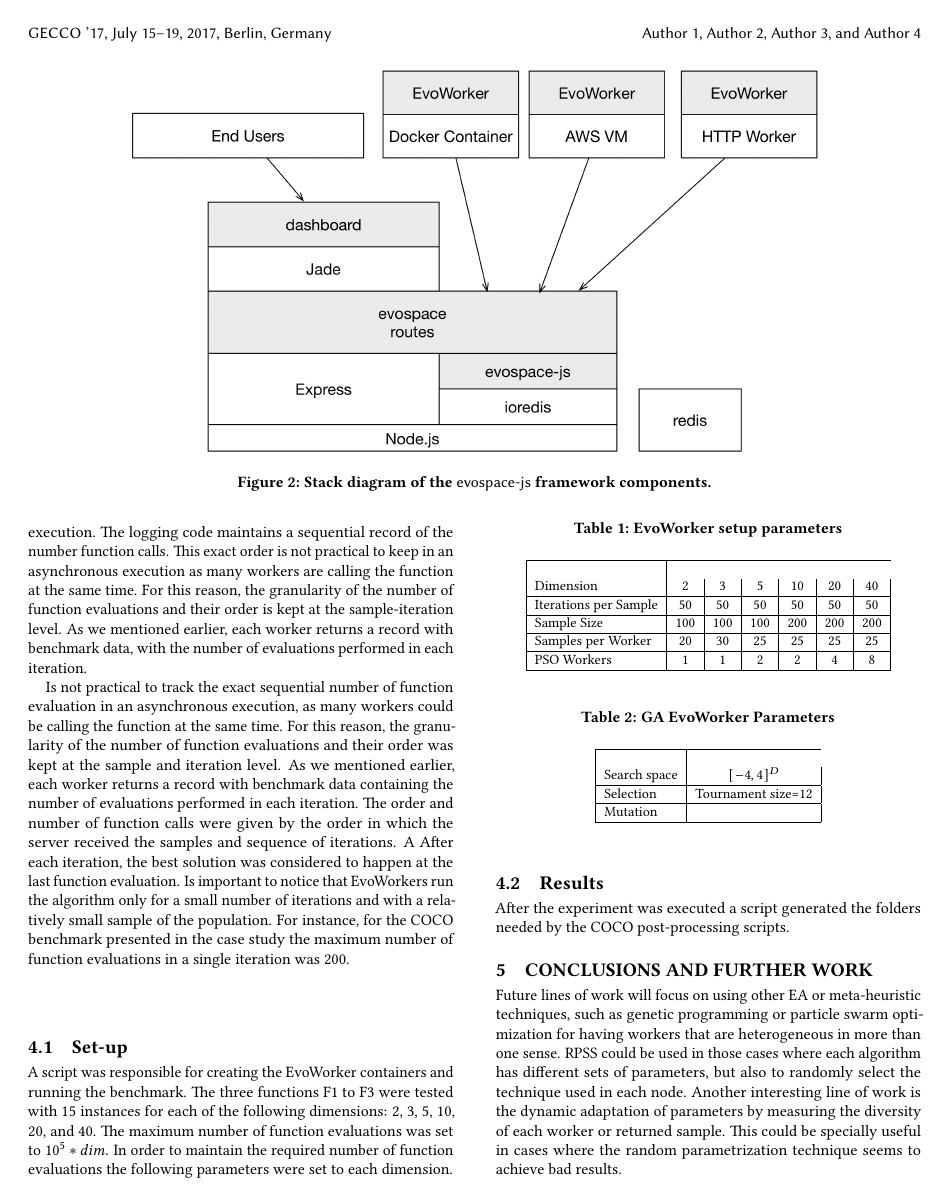
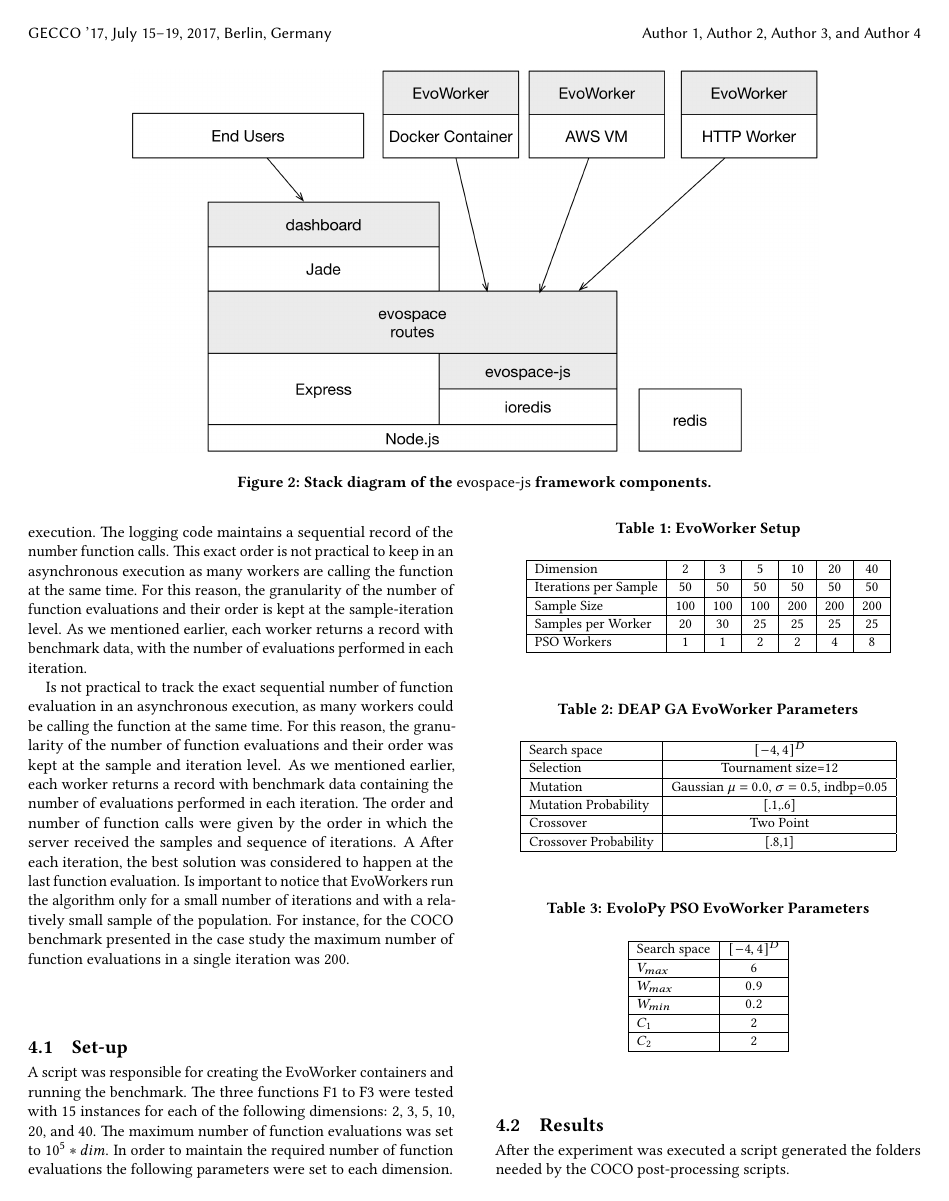
Before and after one commit to mariosky/2017-EvoSpace, a LaTeX paper (2017-Gecco Workshop/paper-front.tex, which reads 2017-Gecco Workshop/paper-body.tex): page 4 of 6. Compiled offline with pdfLaTeX.

Commit message:
PSO and GA parameters

```diff
--- a/2017-Gecco Workshop/paper-body.tex
+++ b/2017-Gecco Workshop/paper-body.tex
@@ -309,13 +309,13 @@ evaluations the following parameters were set to each dimension.
 
 \begin{table}
   \small
-  \caption{EvoWorker setup parameters}
+  \caption{EvoWorker Setup}
   \label{tab:params}
   \centering
   \small
   \begin{tabular}{|l|c|c|c|c|c|c|}
-    \hline\noalign\\
-    Dimension & 2 & 3 & 5 & 10 & 20 & 40\\\hline
+    \hline
+    Dimension & 2 & 3 & 5 & 10 & 20 & 40\\ \hline
     Iterations per Sample  & 50 & 50 & 50 & 50 & 50 & 50\\ \hline
     Sample Size  & 100 & 100 & 100 & 200 & 200 & 200 \\ \hline
     Samples per Worker & 20 & 30 & 25 & 25 & 25 & 25  \\ \hline
@@ -325,19 +325,37 @@ evaluations the following parameters were set to each dimension.
 
 \begin{table}
   \small
-  \caption{ GA EvoWorker Parameters }
+  \caption{ DEAP GA EvoWorker Parameters }
   \label{tab:GAparams}
   \centering
   \small
   \begin{tabular}{|l|c|}
-    \hline\noalign\\
-      Search space &  $[-4,4]^{D}$ \\ \hline
-      Selection & Tournament size=12\\ \hline
-      Mutation &  \\ \hline
-
+    \hline
+    Search space &  $[-4,4]^{D}$ \\ \hline
+    Selection & Tournament size=12\\ \hline
+    Mutation & Gaussian $\mu=0.0$, $\sigma=0.5$, indbp=0.05  \\ \hline
+    Mutation Probability & [.1,.6]  \\ \hline
+    Crossover & Two Point  \\ \hline
+    Crossover Probability& [.8,1]  \\ \hline
   \end{tabular}
 \end{table}
 
+\begin{table}
+  \small
+  \caption{ EvoloPy PSO EvoWorker Parameters }
+  \label{tab:GAparams}
+  \centering
+  \small
+  \begin{tabular}{|l|c|}
+    \hline
+    Search space &  $[-4,4]^{D}$ \\ \hline
+    $V_{max}$ & 6 \\ \hline
+    $W_{max}$ & $0.9$ \\ \hline
+    $W_{min}$ & $0.2$ \\ \hline
+    $C_1$ & 2 \\ \hline
+    $C_2$ & 2 \\ \hline
+  \end{tabular}
+\end{table}
 
 
 %TO DO: TABLE
```
